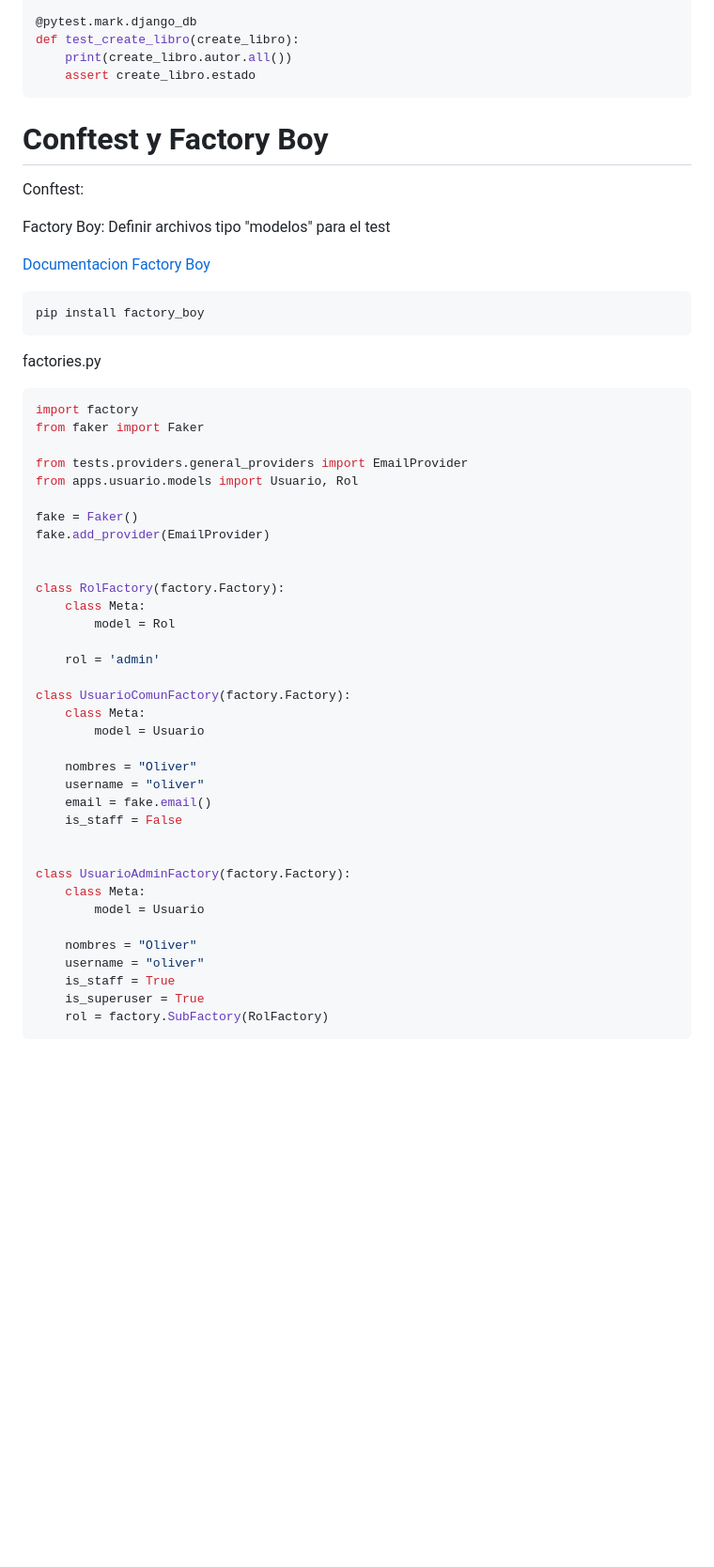
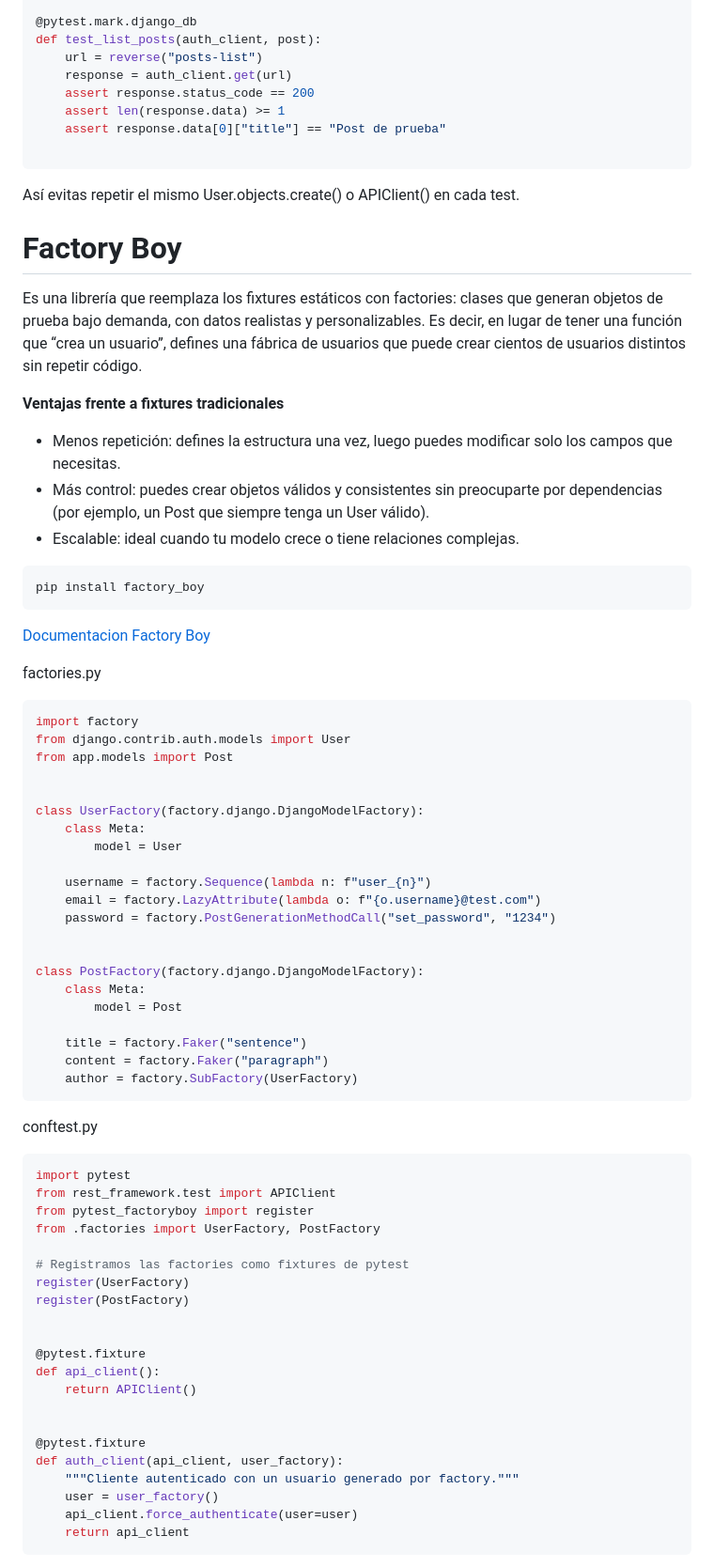
Before and after one commit to MatiasSolisBello/formset-example, a Markdown page: testing-django.md, the part around one of its changes. Shown at 94% size. Rendered like a GitHub page; blank space fills up the shorter version.

````diff
--- a/testing-django.md
+++ b/testing-django.md
@@ -221,56 +345,78 @@ def create_libro():
 
 @pytest.mark.django_db
-def test_create_libro(create_libro):
-    print(create_libro.autor.all())
-    assert create_libro.estado
+def test_list_posts(auth_client, post):
+    url = reverse("posts-list")
+    response = auth_client.get(url)
+    assert response.status_code == 200
+    assert len(response.data) >= 1
+    assert response.data[0]["title"] == "Post de prueba"
+
 ```
+Así evitas repetir el mismo User.objects.create() o APIClient() en cada test.
 
-# Conftest y Factory Boy
-Conftest:
 
-Factory Boy: Definir archivos tipo "modelos" para el test
+# Factory Boy
 
-[Documentacion Factory Boy](https://factoryboy.readthedocs.io/en/stable/index.html "Documentacion Factory Boy")
+Es una librería que reemplaza los fixtures estáticos con factories: clases que generan objetos de prueba bajo demanda, con datos realistas y personalizables. Es decir, en lugar de tener una función que “crea un usuario”, defines una fábrica de usuarios que puede crear cientos de usuarios distintos sin repetir código.
+
+**Ventajas frente a fixtures tradicionales**
+* Menos repetición: defines la estructura una vez, luego puedes modificar solo los campos que necesitas.
+* Más control: puedes crear objetos válidos y consistentes sin preocuparte por dependencias (por ejemplo, un Post que siempre tenga un User válido).
+* Escalable: ideal cuando tu modelo crece o tiene relaciones complejas.
 
 ```shell
 pip install factory_boy
 ```
+[Documentacion Factory Boy](https://factoryboy.readthedocs.io/en/stable/index.html "Documentacion Factory Boy")
+
 
 factories.py
 ```python
 import factory
-from faker import Faker
-
-from tests.providers.general_providers import EmailProvider
-from apps.usuario.models import Usuario, Rol
-
-fake = Faker()
-fake.add_provider(EmailProvider)
+from django.contrib.auth.models import User
+from app.models import Post
 
 
-class RolFactory(factory.Factory):
+class UserFactory(factory.django.DjangoModelFactory):
     class Meta:
-        model = Rol
+        model = User
 
-    rol = 'admin'
-
-class UsuarioComunFactory(factory.Factory):
-    class Meta:
-        model = Usuario
-
-    nombres = "Oliver"
-    username = "oliver"
-    email = fake.email()
-    is_staff = False
+    username = factory.Sequence(lambda n: f"user_{n}")
+    email = factory.LazyAttribute(lambda o: f"{o.username}@test.com")
+    password = factory.PostGenerationMethodCall("set_password", "1234")
 
 
-class UsuarioAdminFactory(factory.Factory):
+class PostFactory(factory.django.DjangoModelFactory):
     class Meta:
-        model = Usuario
+        model = Post
 
-    nombres = "Oliver"
-    username = "oliver"
-    is_staff = True
-    is_superuser = True
-    rol = factory.SubFactory(RolFactory)
+    title = factory.Faker("sentence")
+    content = factory.Faker("paragraph")
+    author = factory.SubFactory(UserFactory)
 ```
+
+conftest.py
+```python
+import pytest
+from rest_framework.test import APIClient
+from pytest_factoryboy import register
+from .factories import UserFactory, PostFactory
+
+# Registramos las factories como fixtures de pytest
+register(UserFactory)
+register(PostFactory)
+
+
+@pytest.fixture
+def api_client():
+    return APIClient()
+
+
+@pytest.fixture
+def auth_client(api_client, user_factory):
+    """Cliente autenticado con un usuario generado por factory."""
+    user = user_factory()
+    api_client.force_authenticate(user=user)
+    return api_client
+```
+
````
Also changed, not shown: other parts of testing-django.md (+196 -61 lines).
